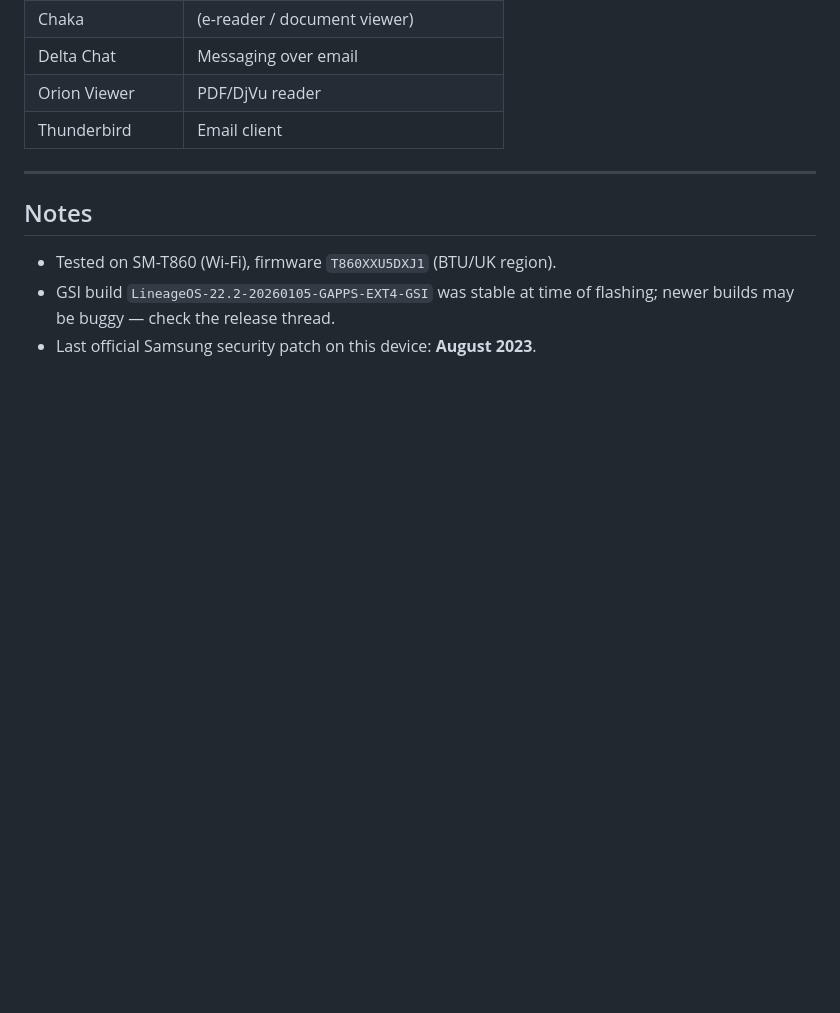
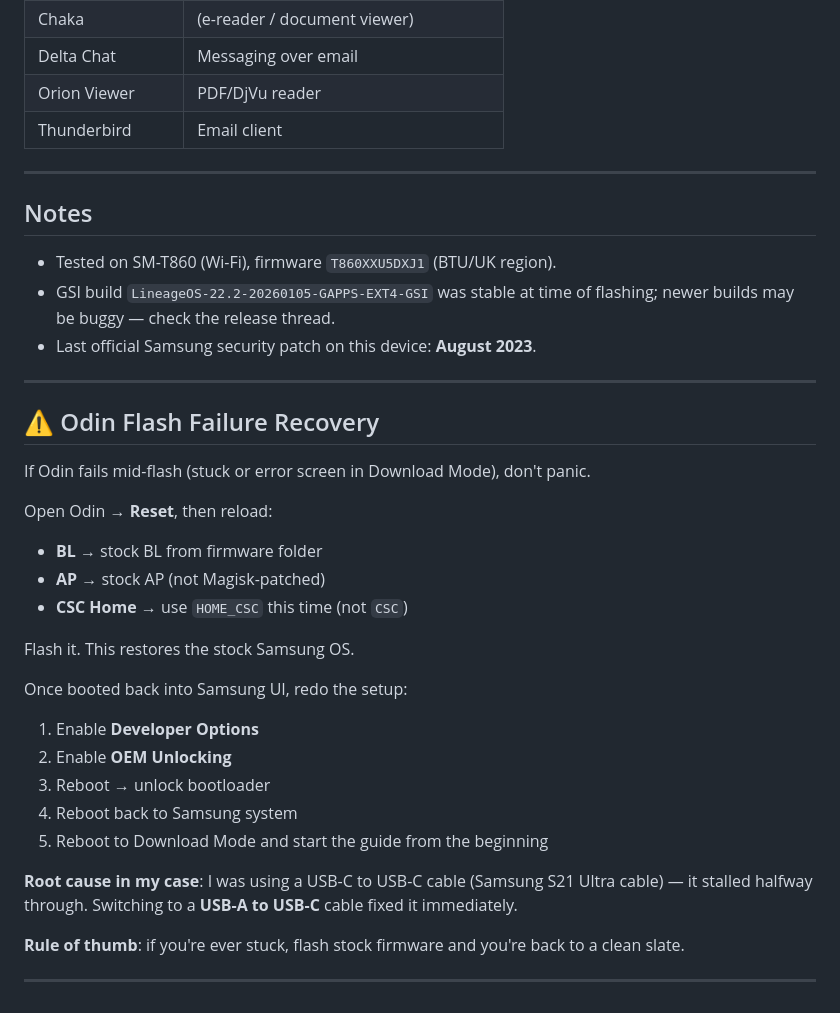
Before and after one commit to ochiuom/Samsung-galaxy-tab-s6-lineageos-guide, a Markdown page: flashing-custom-rom.md, the part around the change. Rendered like a GitHub page; blank space fills up the shorter version.

Commit message:
Document Odin flash failure recovery process
Added recovery steps for Odin flash failure and troubleshooting tips.

```diff
--- a/flashing-custom-rom.md
+++ b/flashing-custom-rom.md
@@ -180,3 +180,29 @@ sudo mkfs.vfat -F 32 /dev/sdX1
 - Tested on SM-T860 (Wi-Fi), firmware `T860XXU5DXJ1` (BTU/UK region).
 - GSI build `LineageOS-22.2-20260105-GAPPS-EXT4-GSI` was stable at time of flashing; newer builds may be buggy — check the release thread.
 - Last official Samsung security patch on this device: **August 2023**.
+
+---
+
+## ⚠️ Odin Flash Failure Recovery
+
+If Odin fails mid-flash (stuck or error screen in Download Mode), don't panic.
+
+Open Odin → **Reset**, then reload:
+- **BL** → stock BL from firmware folder
+- **AP** → stock AP (not Magisk-patched)
+- **CSC Home** → use `HOME_CSC` this time (not `CSC`)
+
+Flash it. This restores the stock Samsung OS.
+
+Once booted back into Samsung UI, redo the setup:
+1. Enable **Developer Options**
+2. Enable **OEM Unlocking**
+3. Reboot → unlock bootloader
+4. Reboot back to Samsung system
+5. Reboot to Download Mode and start the guide from the beginning
+
+**Root cause in my case**: I was using a USB-C to USB-C cable (Samsung S21 Ultra cable) — it stalled halfway through. Switching to a **USB-A to USB-C** cable fixed it immediately.
+
+**Rule of thumb**: if you're ever stuck, flash stock firmware and you're back to a clean slate.
+
+---
```
